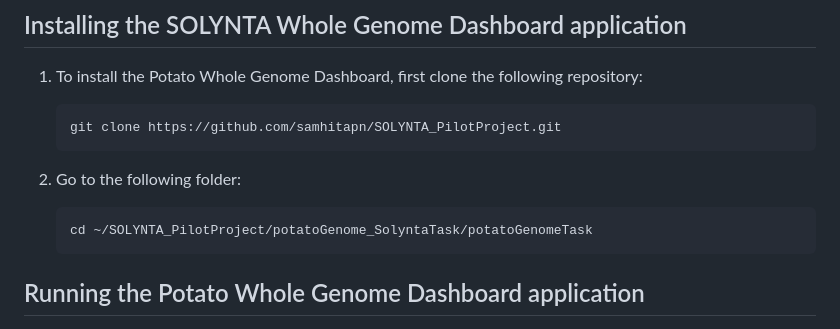
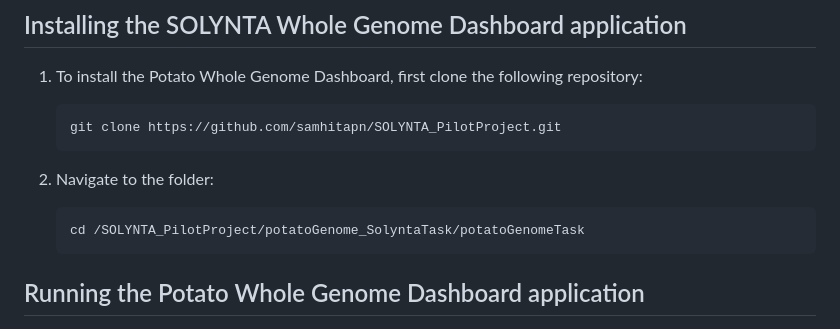
Before and after one commit to samhitapn/SOLYNTA_PilotProject, a Markdown page: README.md, the part around one of its changes. GitHub-like rendering.

```diff
--- a/README.md
+++ b/README.md
@@ -55,9 +55,9 @@ Install Biopython via :
 
        git clone https://github.com/samhitapn/SOLYNTA_PilotProject.git
 
- 2. Go to the following folder:
+ 2. Navigate to the folder:
 
-        cd ~/SOLYNTA_PilotProject/potatoGenome_SolyntaTask/potatoGenomeTask
+        cd /SOLYNTA_PilotProject/potatoGenome_SolyntaTask/potatoGenomeTask
 
 ## Running the Potato Whole Genome Dashboard application
 
```
Also changed, not shown: other parts of README.md (+6 -6 lines).
